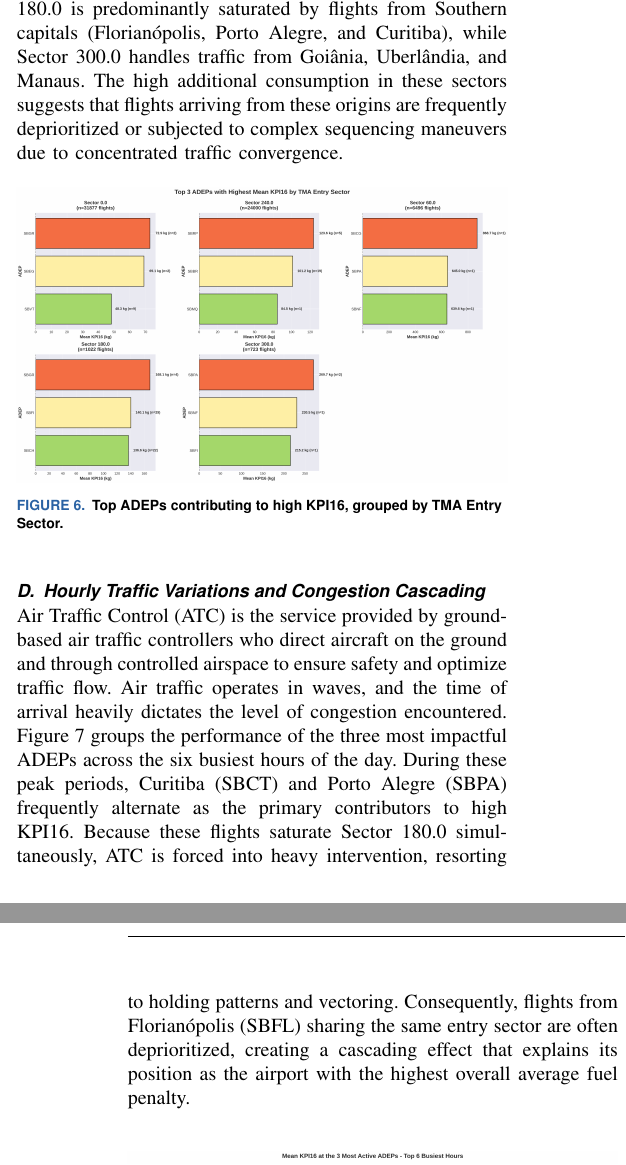
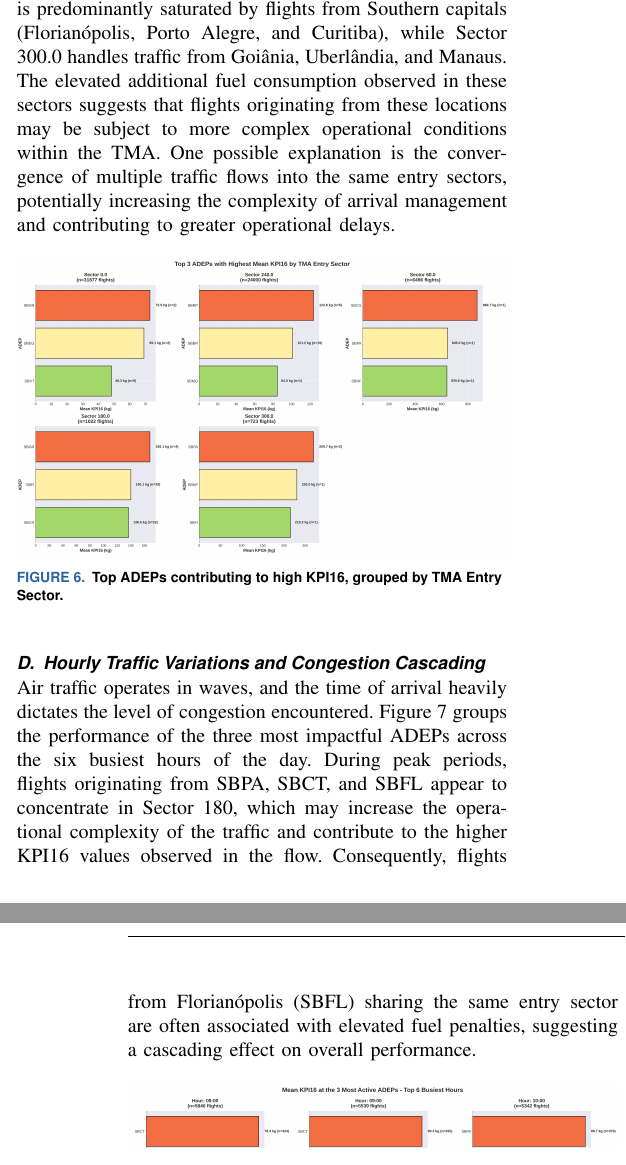
Before and after one commit to Rafa658/ieee-paper-tg, a LaTeX paper (paper/paper.tex, which reads paper/chapters/exploratory_analysis.tex): two parts of the columns of pages 6 and 7 of 11, joined at a grey line, cut so that both start at the same text. Compiled offline with pdfLaTeX.

Commit message:
docs(paper): soften causal claims in exploratory analysis
Replace assertive language about ATC intervention and deprioritization
with hedged, observational phrasing per IEEE scientific writing guidelines.

- Reframe sector 180 traffic concentration as a hypothesis (appear to,
  may increase) rather than a confirmed ATC-forced outcome
- Replace 'frequently deprioritized or subjected to complex sequencing
  maneuvers' with 'may be subject to more complex operational conditions'
- Frame traffic convergence as a possible explanation, not a stated cause

Co-authored-by: Copilot <223556219+Copilot@users.noreply.github.com>

```diff
--- a/paper/chapters/exploratory_analysis.tex
+++ b/paper/chapters/exploratory_analysis.tex
@@ -35,7 +35,7 @@ This pattern suggests that flights entering through these sectors may be associa
 \end{figure}
 
 \subsection{Interaction Between Entry Sectors and Origin Airports}
-A more granular analysis combining both origin airports and entry sectors reveals the operational dynamics causing the aforementioned inefficiencies. Figure \ref{fig:setor-adep-kpi16} details the most frequent ADEPs for the most penalizing sectors. Sector 180.0 is predominantly saturated by flights from Southern capitals (Florianópolis, Porto Alegre, and Curitiba), while Sector 300.0 handles traffic from Goiânia, Uberlândia, and Manaus. The high additional consumption in these sectors suggests that flights arriving from these origins are frequently deprioritized or subjected to complex sequencing maneuvers due to concentrated traffic convergence.
+A more granular analysis combining both origin airports and entry sectors reveals the operational dynamics causing the aforementioned inefficiencies. Figure \ref{fig:setor-adep-kpi16} details the most frequent ADEPs for the most penalizing sectors. Sector 180.0 is predominantly saturated by flights from Southern capitals (Florianópolis, Porto Alegre, and Curitiba), while Sector 300.0 handles traffic from Goiânia, Uberlândia, and Manaus. The elevated additional fuel consumption observed in these sectors suggests that flights originating from these locations may be subject to more complex operational conditions within the TMA. One possible explanation is the convergence of multiple traffic flows into the same entry sectors, potentially increasing the complexity of arrival management and contributing to greater operational delays.
 
 \begin{figure}[htbp]
     \centering
@@ -45,7 +45,7 @@ A more granular analysis combining both origin airports and entry sectors reveal
 \end{figure}
 
 \subsection{Hourly Traffic Variations and Congestion Cascading}
-Air Traffic Control (ATC) is the service provided by ground-based air traffic controllers who direct aircraft on the ground and through controlled airspace to ensure safety and optimize traffic flow. Air traffic operates in waves, and the time of arrival heavily dictates the level of congestion encountered. Figure \ref{fig:hora-adep} groups the performance of the three most impactful ADEPs across the six busiest hours of the day. During these peak periods, Curitiba (SBCT) and Porto Alegre (SBPA) frequently alternate as the primary contributors to high KPI16. Because these flights saturate Sector 180.0 simultaneously, ATC is forced into heavy intervention, resorting to holding patterns and vectoring. Consequently, flights from Florianópolis (SBFL) sharing the same entry sector are often deprioritized, creating a cascading effect that explains its position as the airport with the highest overall average fuel penalty.
+Air traffic operates in waves, and the time of arrival heavily dictates the level of congestion encountered. Figure \ref{fig:hora-adep} groups the performance of the three most impactful ADEPs across the six busiest hours of the day. During peak periods, flights originating from SBPA, SBCT, and SBFL appear to concentrate in Sector 180, which may increase the operational complexity of the traffic and contribute to the higher KPI16 values observed in the flow. Consequently, flights from Florianópolis (SBFL) sharing the same entry sector are often associated with elevated fuel penalties, suggesting a cascading effect on overall performance.
 
 \begin{figure}[htbp]
     \centering
```
